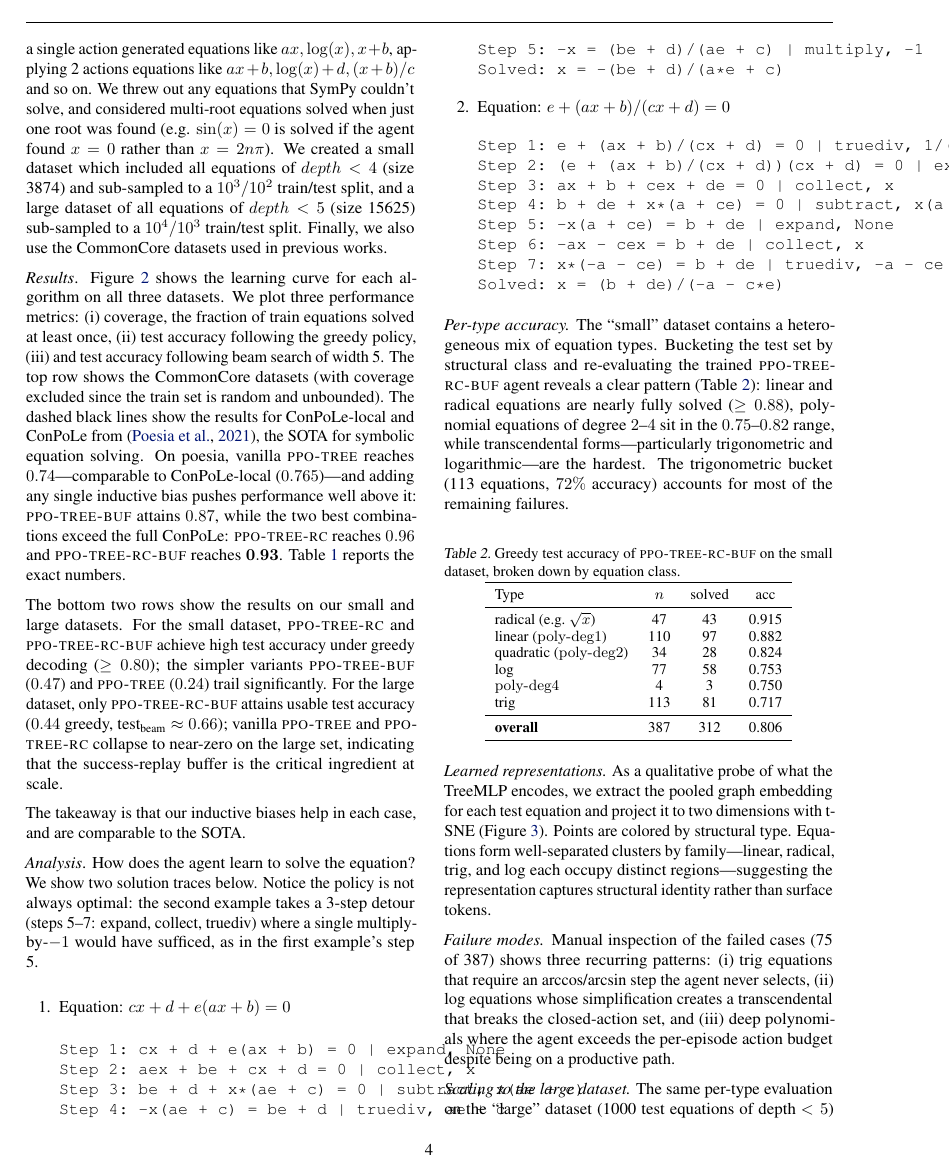
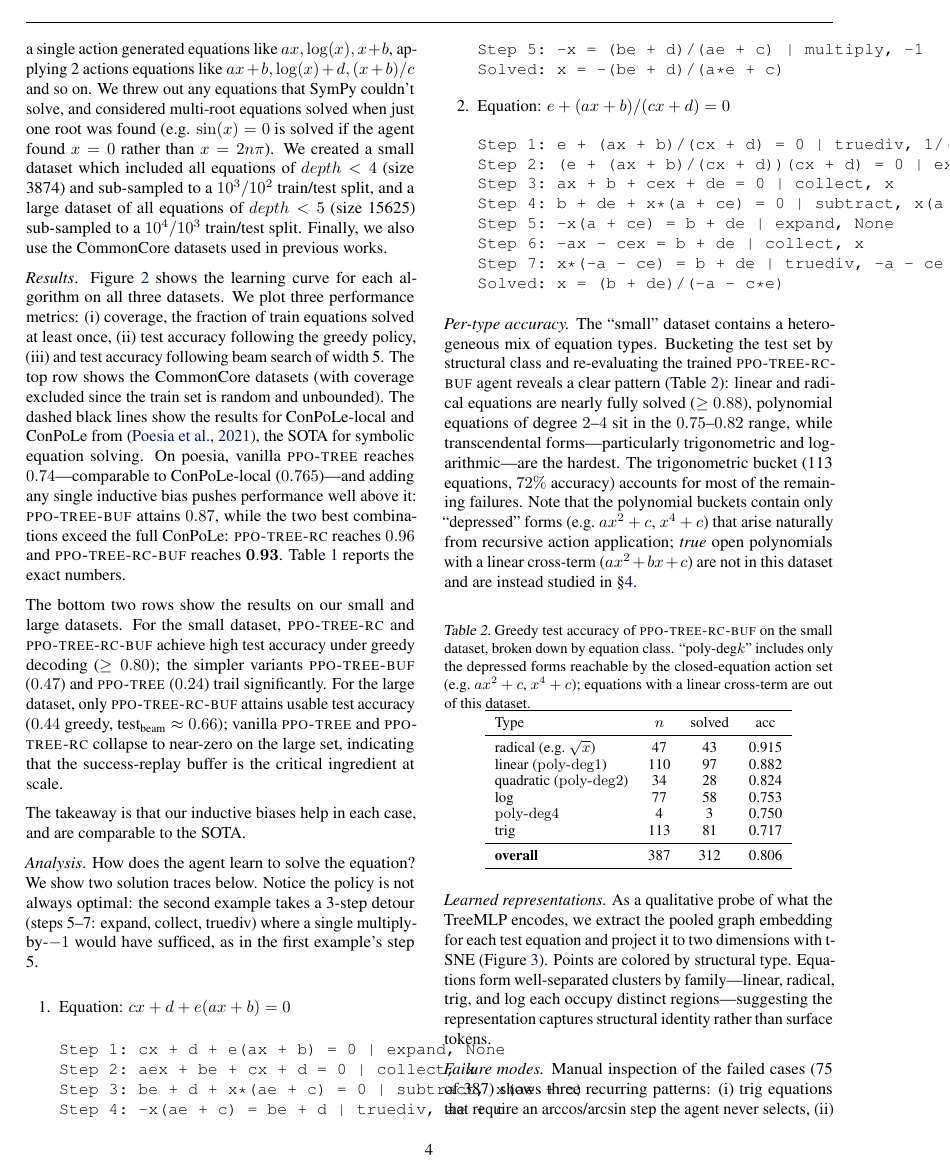
Before and after one commit to Khev/abel-rl-v3, a LaTeX paper (papers/main.tex): page 4 of 16. Compiled offline with pdfLaTeX.

Commit message:
Clarify in S3 that poly-deg{2,4} buckets are depressed-only
Reviewer-asked: why are poly-deg1/2/4 buckets in the abel_level3 dataset
if that is meant to be closed equations? Answer: the recursive generator
produces polynomials that lack a linear cross-term (e.g. ax^2+c, x^4+c),
so they remain closed-equation-solvable. True open polynomials with
linear cross-terms (ax^2+bx+c) are exclusively in the open-equation
datasets studied in S4.

Added a sentence to the per-type accuracy paragraph and a clarifying
footnote-style note to the Table 2 caption, plus a label{sec:open}
so the cross-reference resolves.

Co-Authored-By: Claude Opus 4.7 (1M context) <noreply@anthropic.com>

```diff
--- a/papers/main.tex
+++ b/papers/main.tex
@@ -266,12 +266,12 @@ Solved: x = (b + de)/(-a - c*e)
 \end{verbatim}
 \end{enumerate}
 
-\textit{Per-type accuracy.} The ``small'' dataset contains a heterogeneous mix of equation types. Bucketing the test set by structural class and re-evaluating the trained \textsc{ppo-tree-rc-buf} agent reveals a clear pattern (Table~\ref{tab:per_type}): linear and radical equations are nearly fully solved ($\geq 0.88$), polynomial equations of degree $2$--$4$ sit in the $0.75$--$0.82$ range, while transcendental forms—particularly trigonometric and logarithmic—are the hardest. The trigonometric bucket (113 equations, $72\%$ accuracy) accounts for most of the remaining failures.
+\textit{Per-type accuracy.} The ``small'' dataset contains a heterogeneous mix of equation types. Bucketing the test set by structural class and re-evaluating the trained \textsc{ppo-tree-rc-buf} agent reveals a clear pattern (Table~\ref{tab:per_type}): linear and radical equations are nearly fully solved ($\geq 0.88$), polynomial equations of degree $2$--$4$ sit in the $0.75$--$0.82$ range, while transcendental forms—particularly trigonometric and logarithmic—are the hardest. The trigonometric bucket (113 equations, $72\%$ accuracy) accounts for most of the remaining failures. Note that the polynomial buckets contain only ``depressed'' forms (e.g.~$ax^2+c$, $x^4 + c$) that arise naturally from recursive action application; \emph{true} open polynomials with a linear cross-term ($ax^2+bx+c$) are not in this dataset and are instead studied in §\ref{sec:open}.
 
 \begin{table}[h!]
 \centering
 \footnotesize
-\caption{Greedy test accuracy of \textsc{ppo-tree-rc-buf} on the small dataset, broken down by equation class.}
+\caption{Greedy test accuracy of \textsc{ppo-tree-rc-buf} on the small dataset, broken down by equation class. ``poly-deg$k$'' includes only the depressed forms reachable by the closed-equation action set (e.g.\ $ax^2 + c$, $x^4 + c$); equations with a linear cross-term are out of this dataset.}
 \label{tab:per_type}
 \begin{tabular}{l c c c}
 \toprule
```
Also changed, not shown: papers/main.pdf, papers/main.tex (1 more changed lines).
